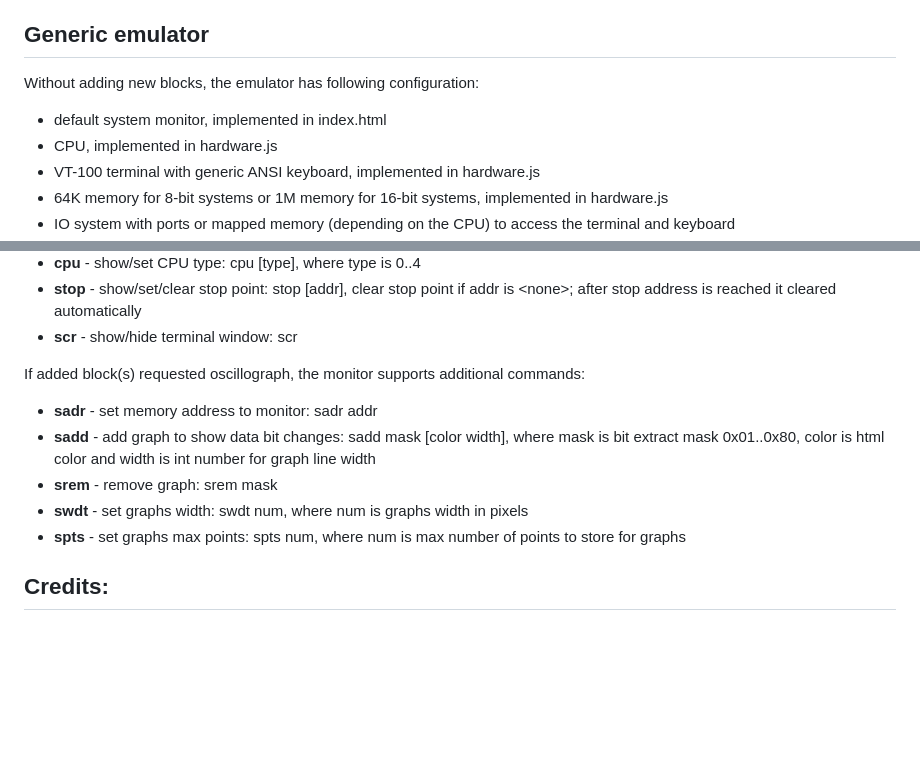
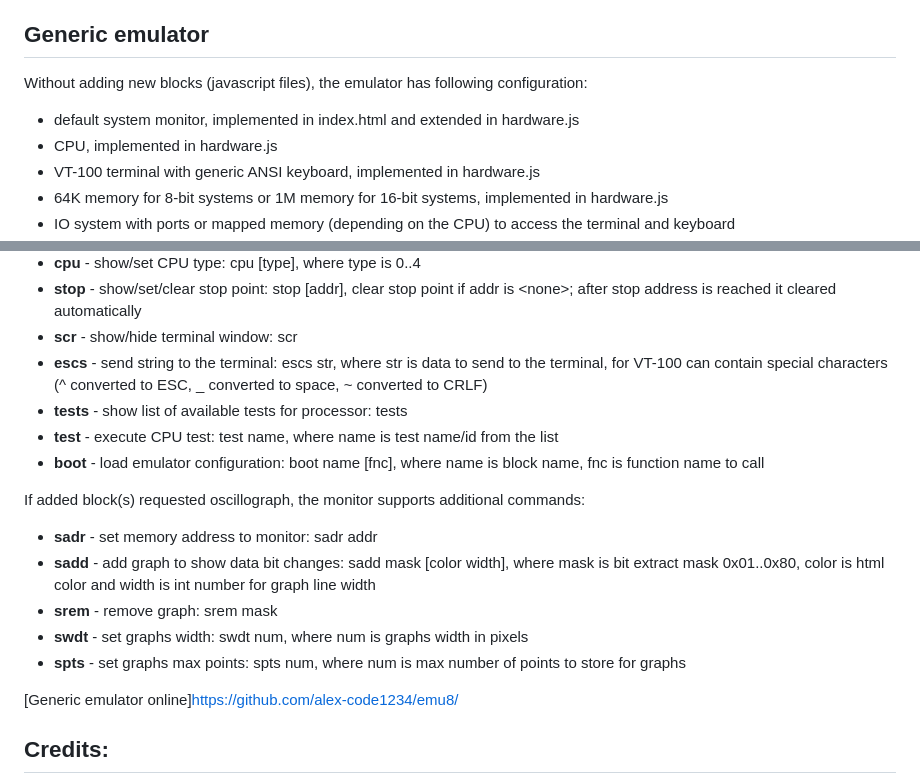
Before and after one commit to alex-code1234/emu8, a Markdown page: README.md, 2 parts joined by grey strips. Rendered like a GitHub page; blank space fills up the shorter version.

```diff
--- a/README.md
+++ b/README.md
@@ -17,8 +17,8 @@ All processor implementations are tested and fixed to pass extensive checking, i
 
 ## Generic emulator
 
-Without adding new blocks, the emulator has following configuration:
-- default system monitor, implemented in index.html
+Without adding new blocks \(javascript files), the emulator has following configuration:
+- default system monitor, implemented in index.html and extended in hardware.js
 - CPU, implemented in hardware.js
 - VT-100 terminal with generic ANSI keyboard, implemented in hardware.js
 - 64K memory for 8-bit systems or 1M memory for 16-bit systems, implemented in hardware.js
@@ -53,6 +53,11 @@ System monitor supports following commands \(all parameters are HEX numbers, if
 - **stop** \- show/set/clear stop point: stop \[addr], clear stop point if addr is \<none>; after stop address is
            reached it cleared automatically
 - **scr** \- show/hide terminal window: scr
+- **escs** \- send string to the terminal: escs str, where str is data to send to the terminal, for VT-100 can contain
+           special characters \(^ converted to ESC, _ converted to space, ~ converted to CRLF)
+- **tests** \- show list of available tests for processor: tests
+- **test** \- execute CPU test: test name, where name is test name/id from the list
+- **boot** \- load emulator configuration: boot name \[fnc], where name is block name, fnc is function name to call
 
 If added block\(s) requested oscillograph, the monitor supports additional commands:
 - **sadr** \- set memory address to monitor: sadr addr
@@ -62,7 +67,7 @@ If added block\(s) requested oscillograph, the monitor supports additional comma
 - **swdt** \- set graphs width: swdt num, where num is graphs width in pixels
 - **spts** \- set graphs max points: spts num, where num is max number of points to store for graphs
 
-
+[Generic emulator online]https://github.com/alex-code1234/emu8/
 
 ## Credits:
 
```
